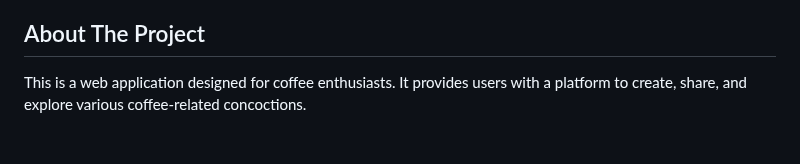
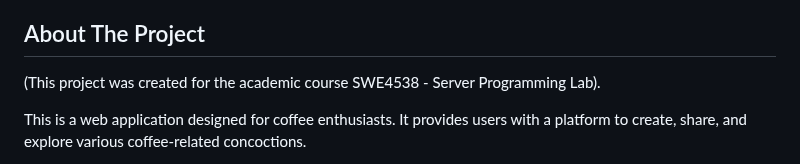
Before and after one commit to maria-iut1234/SWE4538-Project, a Markdown page: README.md, the part around the change. GitHub-like rendering; blank space fills up the shorter version.

```diff
--- a/README.md
+++ b/README.md
@@ -48,6 +48,8 @@
 ## About The Project
 
 <!-- ![image](https://github.com/Xer0Bytes/Innuo/assets/95132675/0dc4247f-0347-4f72-8c05-79d241e4cb0d) -->
+
+(This project was created for the academic course SWE4538 - Server Programming Lab).
 
 This is a web application designed for coffee enthusiasts. It provides users with a platform to create, share, and explore various coffee-related concoctions.
 
```
